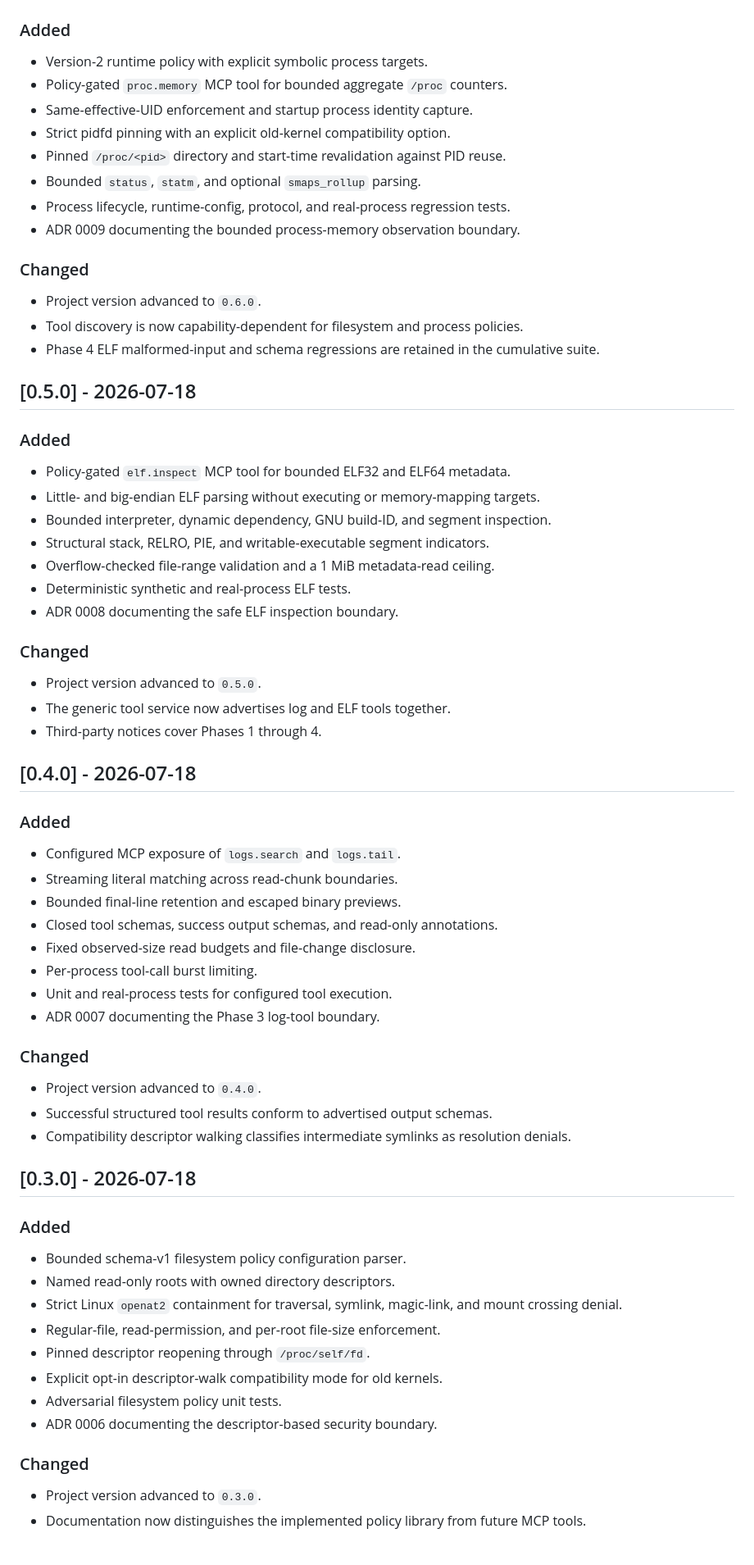
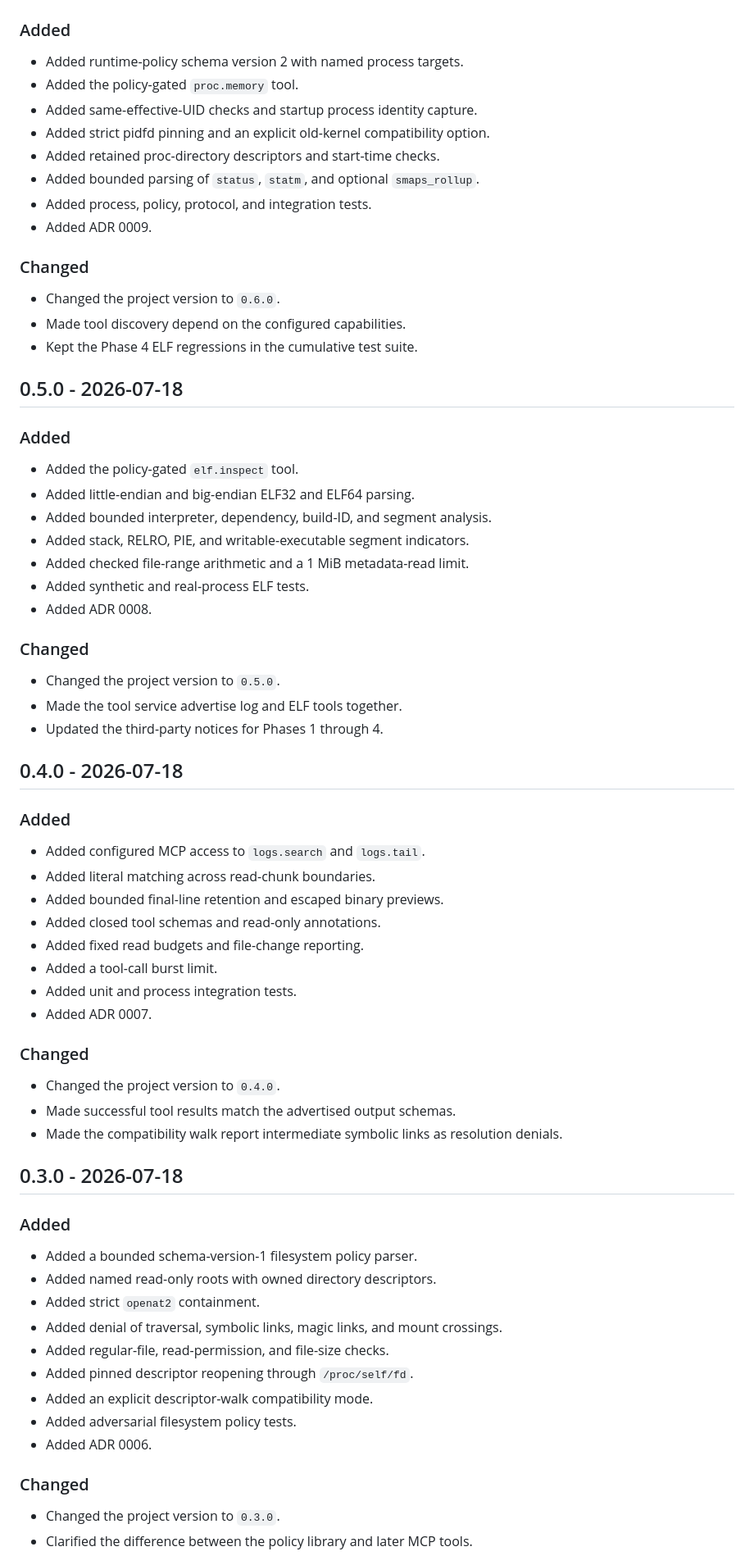
Before and after one commit to kabbersokhi-boop/native-mcp-sandbox, a Markdown page: CHANGELOG.md, the part around one of its changes. Shown at 82% size. Drawn GitHub-style.

Commit message:
Rewrite operational documentation in ASD-STE100 style

```diff
--- a/CHANGELOG.md
+++ b/CHANGELOG.md
@@ -65,74 +70,74 @@ the first stable release; pre-1.0 versions may change interfaces.
 
 ### Added
 
-- Version-2 runtime policy with explicit symbolic process targets.
-- Policy-gated `proc.memory` MCP tool for bounded aggregate `/proc` counters.
-- Same-effective-UID enforcement and startup process identity capture.
-- Strict pidfd pinning with an explicit old-kernel compatibility option.
-- Pinned `/proc/<pid>` directory and start-time revalidation against PID reuse.
-- Bounded `status`, `statm`, and optional `smaps_rollup` parsing.
-- Process lifecycle, runtime-config, protocol, and real-process regression tests.
-- ADR 0009 documenting the bounded process-memory observation boundary.
+- Added runtime-policy schema version 2 with named process targets.
+- Added the policy-gated `proc.memory` tool.
+- Added same-effective-UID checks and startup process identity capture.
+- Added strict pidfd pinning and an explicit old-kernel compatibility option.
+- Added retained proc-directory descriptors and start-time checks.
+- Added bounded parsing of `status`, `statm`, and optional `smaps_rollup`.
+- Added process, policy, protocol, and integration tests.
+- Added ADR 0009.
 
 ### Changed
 
-- Project version advanced to `0.6.0`.
-- Tool discovery is now capability-dependent for filesystem and process policies.
-- Phase 4 ELF malformed-input and schema regressions are retained in the cumulative suite.
+- Changed the project version to `0.6.0`.
+- Made tool discovery depend on the configured capabilities.
+- Kept the Phase 4 ELF regressions in the cumulative test suite.
 
-## [0.5.0] - 2026-07-18
+## 0.5.0 - 2026-07-18
 
 ### Added
 
-- Policy-gated `elf.inspect` MCP tool for bounded ELF32 and ELF64 metadata.
-- Little- and big-endian ELF parsing without executing or memory-mapping targets.
-- Bounded interpreter, dynamic dependency, GNU build-ID, and segment inspection.
-- Structural stack, RELRO, PIE, and writable-executable segment indicators.
-- Overflow-checked file-range validation and a 1 MiB metadata-read ceiling.
-- Deterministic synthetic and real-process ELF tests.
-- ADR 0008 documenting the safe ELF inspection boundary.
+- Added the policy-gated `elf.inspect` tool.
+- Added little-endian and big-endian ELF32 and ELF64 parsing.
+- Added bounded interpreter, dependency, build-ID, and segment analysis.
+- Added stack, RELRO, PIE, and writable-executable segment indicators.
+- Added checked file-range arithmetic and a 1 MiB metadata-read limit.
+- Added synthetic and real-process ELF tests.
+- Added ADR 0008.
 
 ### Changed
 
-- Project version advanced to `0.5.0`.
-- The generic tool service now advertises log and ELF tools together.
-- Third-party notices cover Phases 1 through 4.
+- Changed the project version to `0.5.0`.
+- Made the tool service advertise log and ELF tools together.
+- Updated the third-party notices for Phases 1 through 4.
 
-## [0.4.0] - 2026-07-18
+## 0.4.0 - 2026-07-18
 
 ### Added
 
-- Configured MCP exposure of `logs.search` and `logs.tail`.
-- Streaming literal matching across read-chunk boundaries.
-- Bounded final-line retention and escaped binary previews.
-- Closed tool schemas, success output schemas, and read-only annotations.
-- Fixed observed-size read budgets and file-change disclosure.
-- Per-process tool-call burst limiting.
-- Unit and real-process tests for configured tool execution.
-- ADR 0007 documenting the Phase 3 log-tool boundary.
+- Added configured MCP access to `logs.search` and `logs.tail`.
+- Added literal matching across read-chunk boundaries.
+- Added bounded final-line retention and escaped binary previews.
+- Added closed tool schemas and read-only annotations.
+- Added fixed read budgets and file-change reporting.
+- Added a tool-call burst limit.
+- Added unit and process integration tests.
+- Added ADR 0007.
 
 ### Changed
 
-- Project version advanced to `0.4.0`.
-- Successful structured tool results conform to advertised output schemas.
-- Compatibility descriptor walking classifies intermediate symlinks as resolution denials.
+- Changed the project version to `0.4.0`.
+- Made successful tool results match the advertised output schemas.
+- Made the compatibility walk report intermediate symbolic links as resolution denials.
 
-## [0.3.0] - 2026-07-18
+## 0.3.0 - 2026-07-18
 
 ### Added
 
-- Bounded schema-v1 filesystem policy configuration parser.
-- Named read-only roots with owned directory descriptors.
-- Strict Linux `openat2` containment for traversal, symlink, magic-link, and mount
-  crossing denial.
-- Regular-file, read-permission, and per-root file-size enforcement.
-- Pinned descriptor reopening through `/proc/self/fd`.
-- Explicit opt-in descriptor-walk compatibility mode for old kernels.
-- Adversarial filesystem policy unit tests.
-- ADR 0006 documenting the descriptor-based security boundary.
+- Added a bounded schema-version-1 filesystem policy parser.
+- Added named read-only roots with owned directory descriptors.
+- Added strict `openat2` containment.
+- Added denial of traversal, symbolic links, magic links, and mount crossings.
+- Added regular-file, read-permission, and file-size checks.
+- Added pinned descriptor reopening through `/proc/self/fd`.
+- Added an explicit descriptor-walk compatibility mode.
+- Added adversarial filesystem policy tests.
+- Added ADR 0006.
 
 ### Changed
 
-- Project version advanced to `0.3.0`.
-- Documentation now distinguishes the implemented policy library from future MCP tools.
+- Changed the project version to `0.3.0`.
+- Clarified the difference between the policy library and later MCP tools.
 
```
Also changed, not shown: other parts of CHANGELOG.md (+66 -62 lines), docs/FUZZING.md (+124 -83 lines), docs/PHASE_8_PLAN.md (+102 -40 lines).
